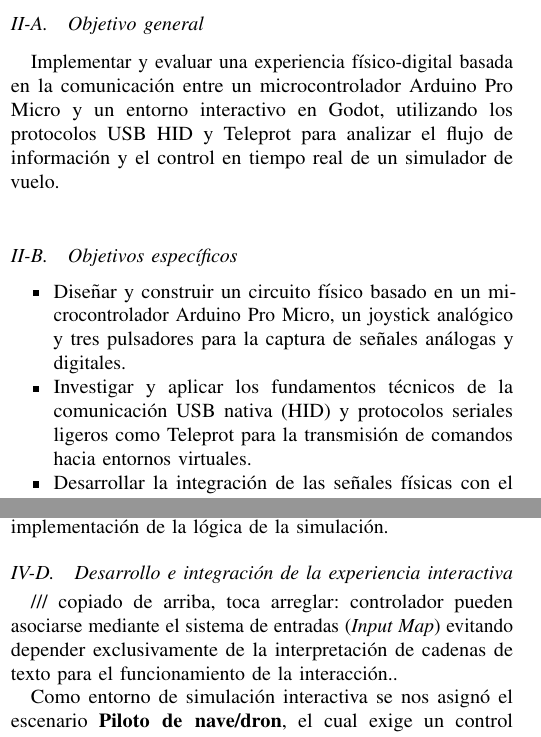
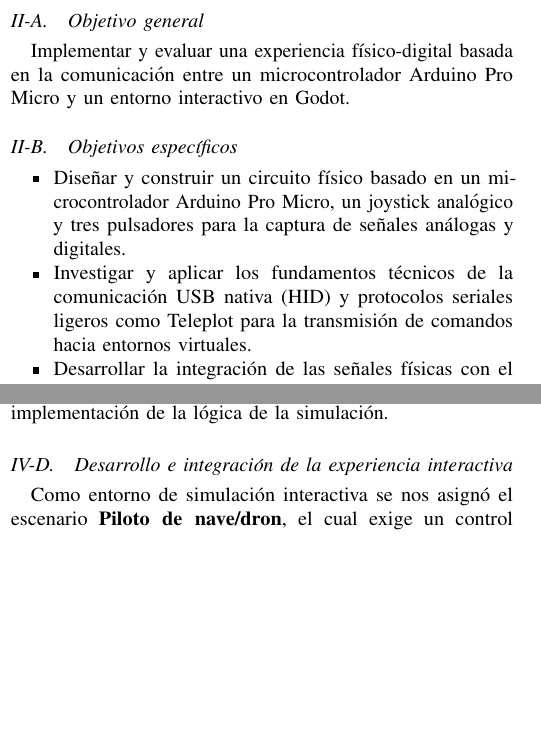
Before and after one commit to botero-dev/usbbog_realidadmixta_lab, a LaTeX paper (informe/main.tex): two parts of the columns of pages 1 and 4 of 5, joined at a grey line, cut so that both start at the same text, the shorter picture padded with empty space. Compiled offline with pdfLaTeX.

Commit message:
small fixes

```diff
--- a/informe/main.tex
+++ b/informe/main.tex
@@ -51,12 +51,12 @@ La utilización de USB como medio de comunicación permite simplificar la integr
 \section{Objetivos}
 
 \subsection{Objetivo general}
-Implementar y evaluar una experiencia físico-digital basada en la comunicación entre un microcontrolador Arduino Pro Micro y un entorno interactivo en Godot, utilizando los protocolos USB HID y Teleprot para analizar el flujo de información y el control en tiempo real de un simulador de vuelo.
+Implementar y evaluar una experiencia físico-digital basada en la comunicación entre un microcontrolador Arduino Pro Micro y un entorno interactivo en Godot.
 
 \subsection{Objetivos específicos}
 \begin{itemize}
     \item Diseñar y construir un circuito físico basado en un microcontrolador Arduino Pro Micro, un joystick analógico y tres pulsadores para la captura de señales análogas y digitales.
-    \item Investigar y aplicar los fundamentos técnicos de la comunicación USB nativa (HID) y protocolos seriales ligeros como Teleprot para la transmisión de comandos hacia entornos virtuales.
+    \item Investigar y aplicar los fundamentos técnicos de la comunicación USB nativa (HID) y protocolos seriales ligeros como Teleplot para la transmisión de comandos hacia entornos virtuales.
     \item Desarrollar la integración de las señales físicas con el simulador interactivo “Piloto de nave/dron” en Godot Engine, validando el comportamiento operativo bajo condiciones reales.
     \item Analizar el rendimiento de la comunicación en términos de tamaño de paquete, eficiencia del bus y estrategias de tolerancia a fallos mediante validación de formato.
 \end{itemize}
@@ -172,8 +174,7 @@ Ya que todos los caminos del codigo se unifican al final, y reciben eventos con
 
 \subsection{Desarrollo e integración de la experiencia interactiva}
 
-/// copiado de arriba, toca arreglar:
- controlador pueden asociarse mediante el sistema de entradas (\textit{Input Map}) evitando depender exclusivamente de la interpretación de cadenas de texto para el funcionamiento de la interacción..
+
 
 Como entorno de simulación interactiva se nos asignó el escenario \textbf{Piloto de nave/dron}, el cual exige un control continuo de la altitud y aceleración mediante los ejes del joystick, complementado por los pulsadores para funciones de disparo, impulso y alternancia de modos.
 
```
Also changed, not shown: informe/main.pdf, informe/main.tex (4 more changed lines).
